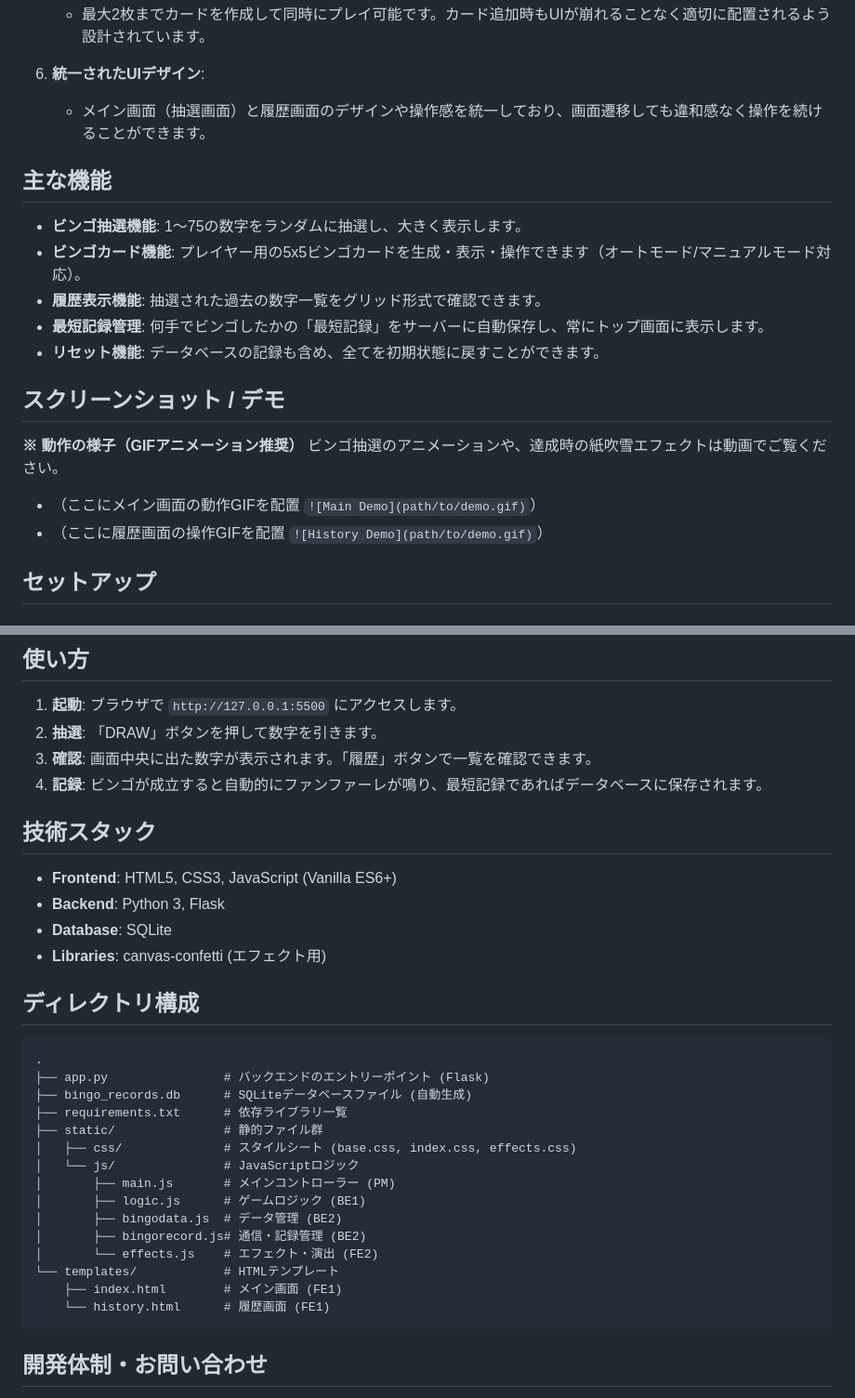
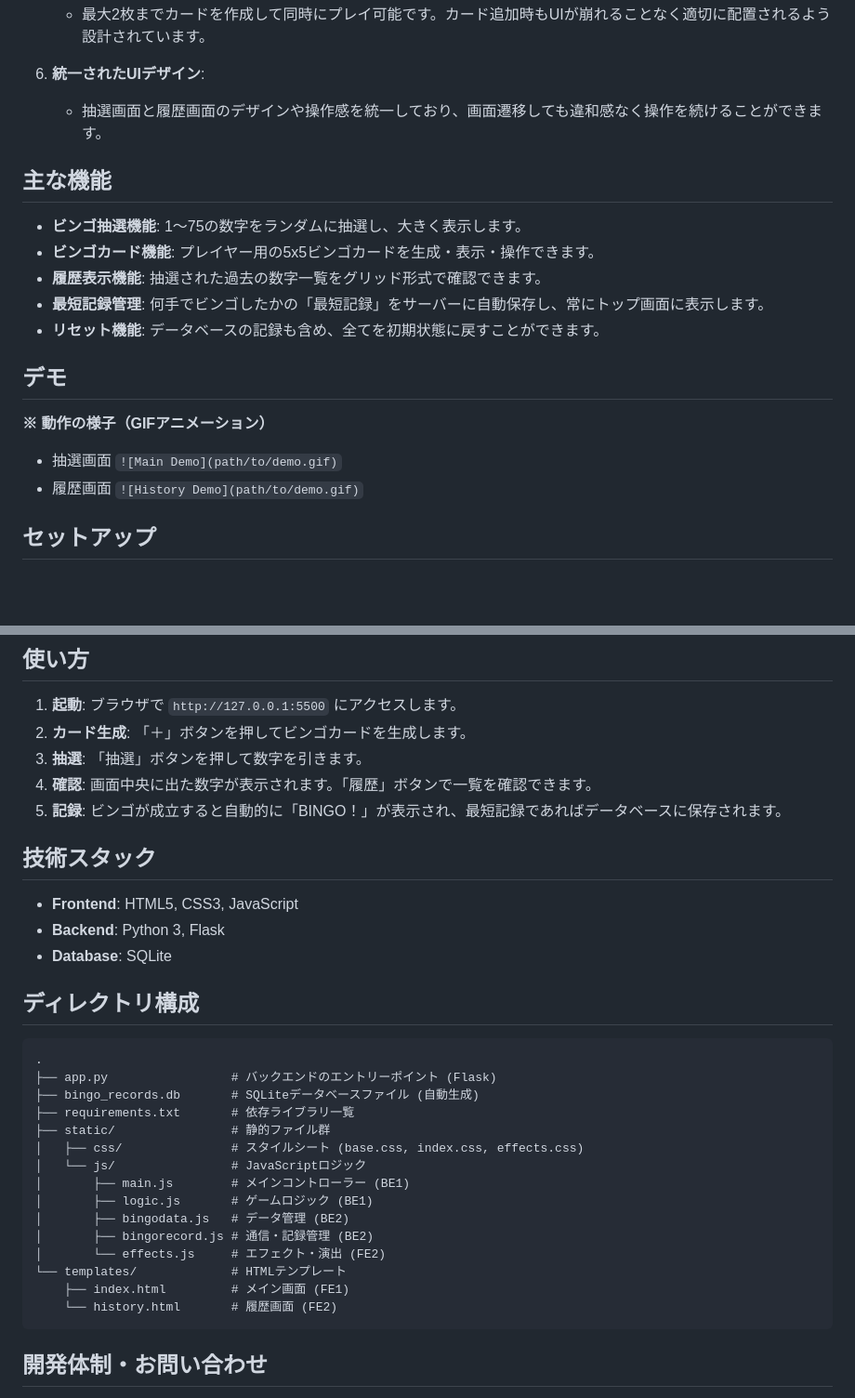
Before and after one commit to OOP2-2025-final-G13/bingo-game, a Markdown page: README.md, 2 parts joined by grey strips. Shown at 93% size. Rendered like a GitHub page; blank space fills up the shorter version.

Commit message:
READMEの修正

````diff
--- a/README.md
+++ b/README.md
@@ -39,23 +39,24 @@ PCやスマートフォンなど、デバイスを問わずに利用でき、プ
     *   最大2枚までカードを作成して同時にプレイ可能です。カード追加時もUIが崩れることなく適切に配置されるよう設計されています。
 
 6.  **統一されたUIデザイン**:
-    *   メイン画面（抽選画面）と履歴画面のデザインや操作感を統一しており、画面遷移しても違和感なく操作を続けることができます。
+    *   抽選画面と履歴画面のデザインや操作感を統一しており、画面遷移しても違和感なく操作を続けることができます。
 
 ## 主な機能
 
 *   **ビンゴ抽選機能**: 1〜75の数字をランダムに抽選し、大きく表示します。
-*   **ビンゴカード機能**: プレイヤー用の5x5ビンゴカードを生成・表示・操作できます（オートモード/マニュアルモード対応）。
+*   **ビンゴカード機能**: プレイヤー用の5x5ビンゴカードを生成・表示・操作できます。
 *   **履歴表示機能**: 抽選された過去の数字一覧をグリッド形式で確認できます。
 *   **最短記録管理**: 何手でビンゴしたかの「最短記録」をサーバーに自動保存し、常にトップ画面に表示します。
 *   **リセット機能**: データベースの記録も含め、全てを初期状態に戻すことができます。
 
-## スクリーンショット / デモ
+## デモ
 
-**※ 動作の様子（GIFアニメーション推奨）**
-ビンゴ抽選のアニメーションや、達成時の紙吹雪エフェクトは動画でご覧ください。
+**※ 動作の様子（GIFアニメーション）**
 
-*   （ここにメイン画面の動作GIFを配置 `![Main Demo](path/to/demo.gif)`）
-*   （ここに履歴画面の操作GIFを配置 `![History Demo](path/to/demo.gif)`）
+* 抽選画面
+  `![Main Demo](path/to/demo.gif)`
+* 履歴画面
+  `![History Demo](path/to/demo.gif)`
 
 ## セットアップ
 
@@ -79,35 +80,35 @@ python app.py
 ## 使い方
 
 1.  **起動**: ブラウザで `http://127.0.0.1:5500` にアクセスします。
-2.  **抽選**: 「DRAW」ボタンを押して数字を引きます。
-3.  **確認**: 画面中央に出た数字が表示されます。「履歴」ボタンで一覧を確認できます。
-4.  **記録**: ビンゴが成立すると自動的にファンファーレが鳴り、最短記録であればデータベースに保存されます。
+2.  **カード生成**: 「＋」ボタンを押してビンゴカードを生成します。
+3.  **抽選**: 「抽選」ボタンを押して数字を引きます。
+4.  **確認**: 画面中央に出た数字が表示されます。「履歴」ボタンで一覧を確認できます。
+5.  **記録**: ビンゴが成立すると自動的に「BINGO！」が表示され、最短記録であればデータベースに保存されます。
 
 ## 技術スタック
 
-*   **Frontend**: HTML5, CSS3, JavaScript (Vanilla ES6+)
+*   **Frontend**: HTML5, CSS3, JavaScript
 *   **Backend**: Python 3, Flask
 *   **Database**: SQLite
-*   **Libraries**: canvas-confetti (エフェクト用)
 
 ## ディレクトリ構成
 
 ```
 .
-├── app.py                # バックエンドのエントリーポイント (Flask)
-├── bingo_records.db      # SQLiteデータベースファイル (自動生成)
-├── requirements.txt      # 依存ライブラリ一覧
-├── static/               # 静的ファイル群
-│   ├── css/              # スタイルシート (base.css, index.css, effects.css)
-│   └── js/               # JavaScriptロジック
-│       ├── main.js       # メインコントローラー (PM)
-│       ├── logic.js      # ゲームロジック (BE1)
-│       ├── bingodata.js  # データ管理 (BE2)
-│       ├── bingorecord.js# 通信・記録管理 (BE2)
-│       └── effects.js    # エフェクト・演出 (FE2)
-└── templates/            # HTMLテンプレート
-    ├── index.html        # メイン画面 (FE1)
-    └── history.html      # 履歴画面 (FE1)
+├── app.py                 # バックエンドのエントリーポイント (Flask)
+├── bingo_records.db       # SQLiteデータベースファイル (自動生成)
+├── requirements.txt       # 依存ライブラリ一覧
+├── static/                # 静的ファイル群
+│   ├── css/               # スタイルシート (base.css, index.css, effects.css)
+│   └── js/                # JavaScriptロジック
+│       ├── main.js        # メインコントローラー (BE1)
+│       ├── logic.js       # ゲームロジック (BE1)
+│       ├── bingodata.js   # データ管理 (BE2)
+│       ├── bingorecord.js # 通信・記録管理 (BE2)
+│       └── effects.js     # エフェクト・演出 (FE2)
+└── templates/             # HTMLテンプレート
+    ├── index.html         # メイン画面 (FE1)
+    └── history.html       # 履歴画面 (FE2)
 ```
 
 ## 開発体制・お問い合わせ
````
Also changed, not shown: other parts of README.md (+3 -3 lines).
